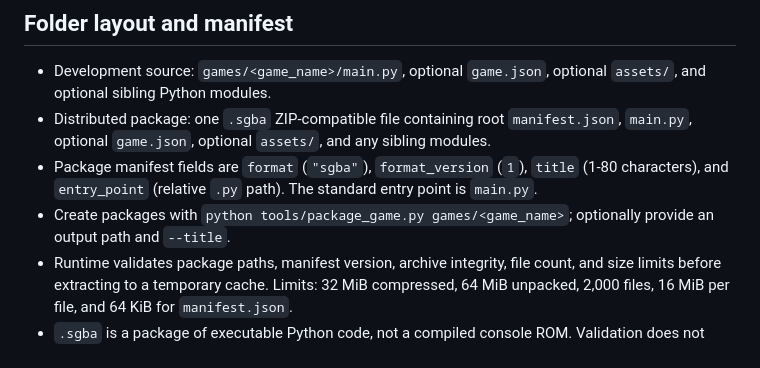
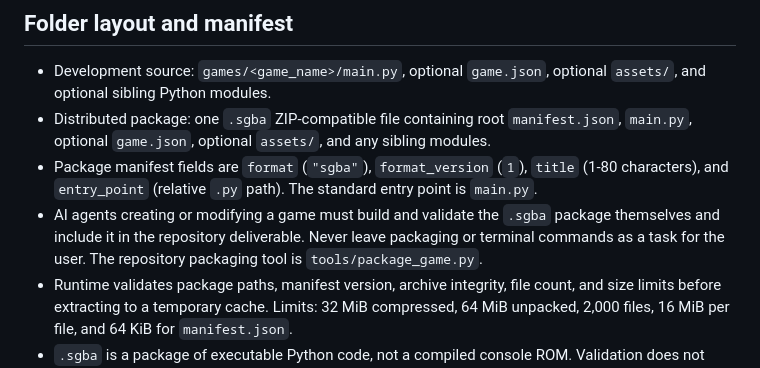
Before and after one commit to xenodorian/SGBA, a Markdown page: GAME_DEVELOPMENT.md, the part around the change. Rendered like a GitHub page.

Commit message:
Document agent-owned packaging

```diff
--- a/GAME_DEVELOPMENT.md
+++ b/GAME_DEVELOPMENT.md
@@ -21,7 +21,7 @@ Logical actions: up, down, left, right, a, b, x, y, start, select, guide, l1, r1
 - Development source: `games/<game_name>/main.py`, optional `game.json`, optional `assets/`, and optional sibling Python modules.
 - Distributed package: one `.sgba` ZIP-compatible file containing root `manifest.json`, `main.py`, optional `game.json`, optional `assets/`, and any sibling modules.
 - Package manifest fields are `format` (`"sgba"`), `format_version` (`1`), `title` (1-80 characters), and `entry_point` (relative `.py` path). The standard entry point is `main.py`.
-- Create packages with `python tools/package_game.py games/<game_name>`; optionally provide an output path and `--title`.
+- AI agents creating or modifying a game must build and validate the `.sgba` package themselves and include it in the repository deliverable. Never leave packaging or terminal commands as a task for the user. The repository packaging tool is `tools/package_game.py`.
 - Runtime validates package paths, manifest version, archive integrity, file count, and size limits before extracting to a temporary cache. Limits: 32 MiB compressed, 64 MiB unpacked, 2,000 files, 16 MiB per file, and 64 KiB for `manifest.json`.
 - `.sgba` is a package of executable Python code, not a compiled console ROM. Validation does not sandbox game code.
 
```
